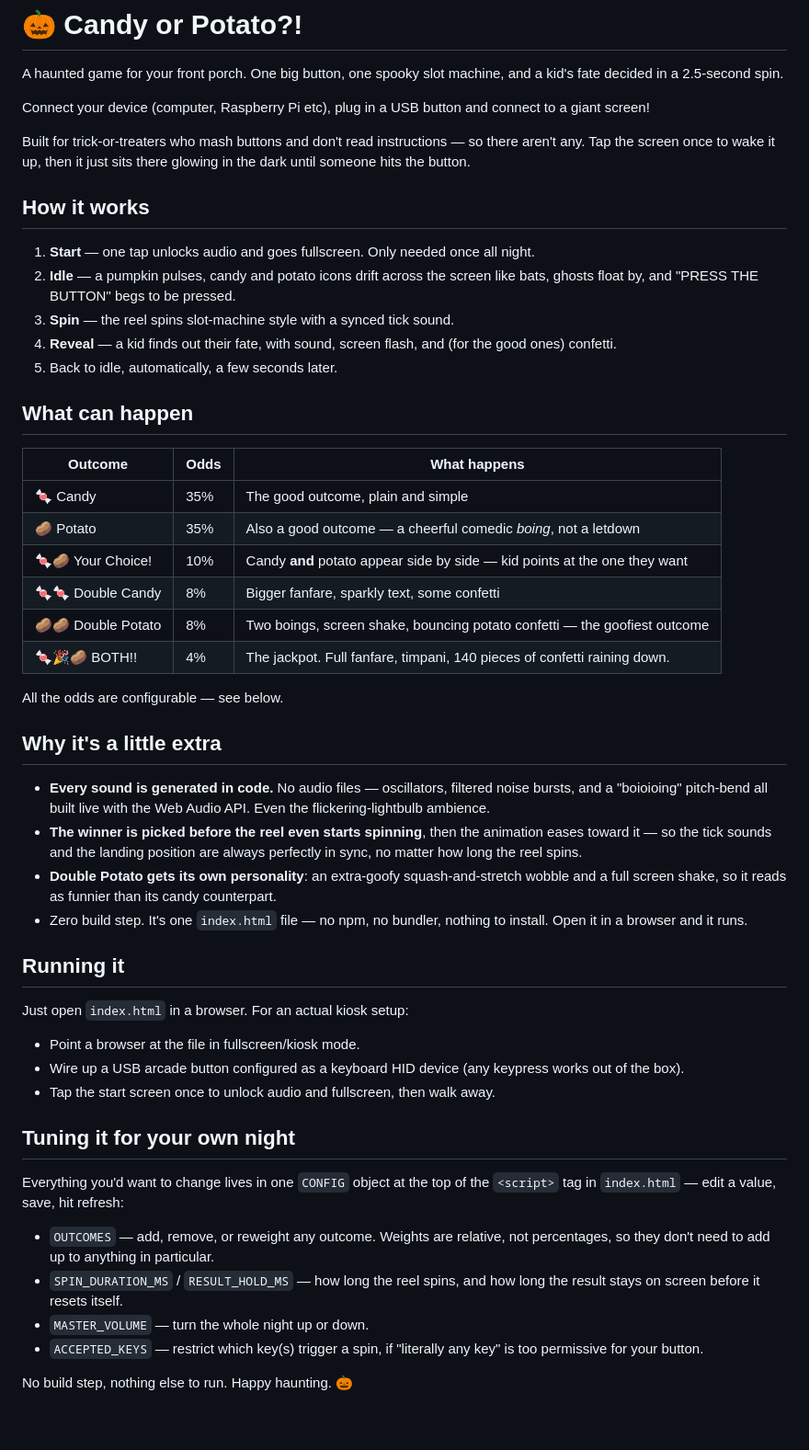
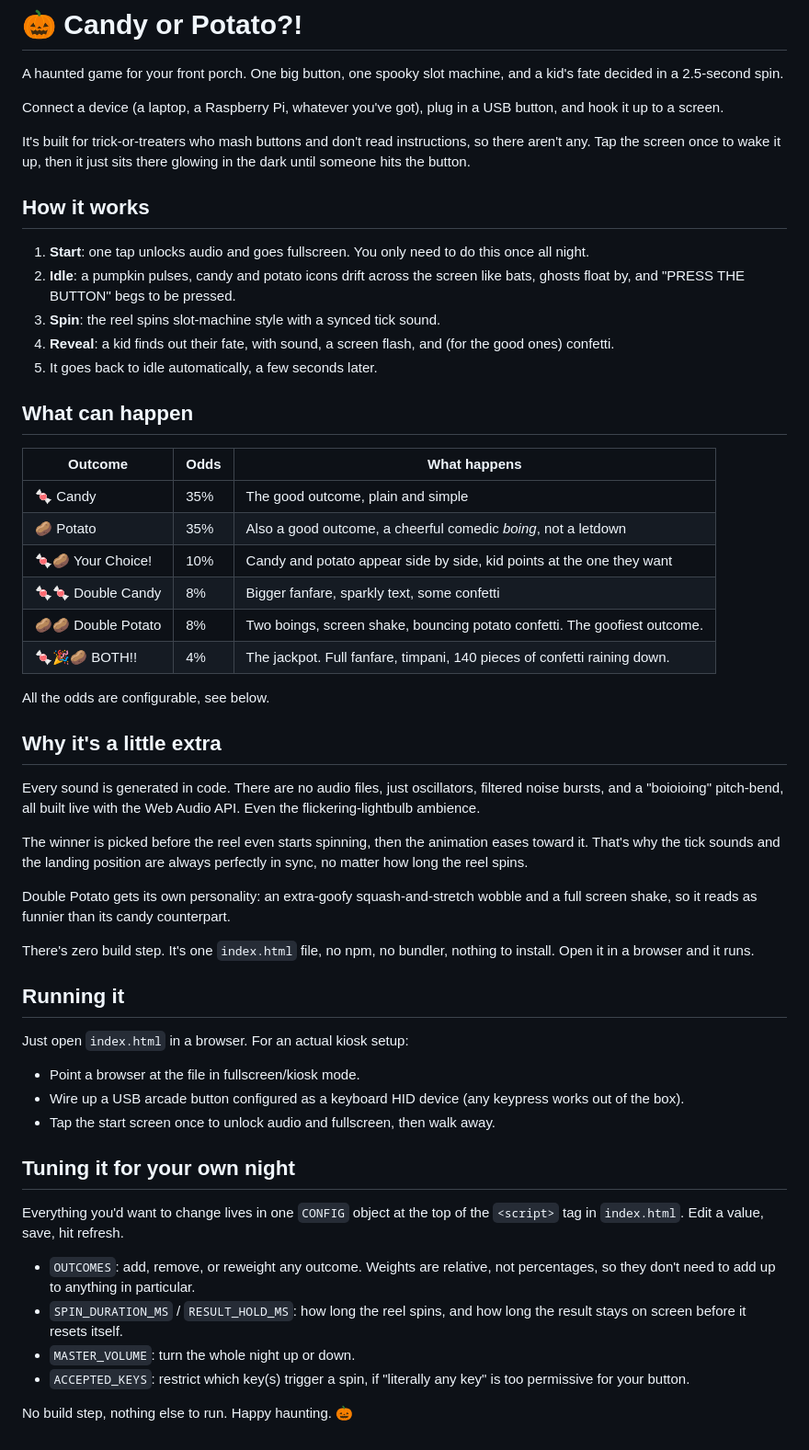
Before and after one commit to jerrmo/candy-or-potato, a Markdown page: README.md, the part around the change. Shown at 92% size. Rendered like a GitHub page.

Commit message:
Rewrite README tone and drop em dashes

```diff
--- a/README.md
+++ b/README.md
@@ -3,46 +3,50 @@
 A haunted game for your front porch. One big button, one spooky
 slot machine, and a kid's fate decided in a 2.5-second spin.
 
-Connect your device (computer, Raspberry Pi etc), plug in a USB button and connect to a giant screen!
+Connect a device (a laptop, a Raspberry Pi, whatever you've got), plug in a
+USB button, and hook it up to a screen.
 
-Built for trick-or-treaters who mash buttons and don't read instructions —
-so there aren't any. Tap the screen once to wake it up, then it just sits
-there glowing in the dark until someone hits the button.
+It's built for trick-or-treaters who mash buttons and don't read
+instructions, so there aren't any. Tap the screen once to wake it up, then
+it just sits there glowing in the dark until someone hits the button.
 
 ## How it works
 
-1. **Start** — one tap unlocks audio and goes fullscreen. Only needed once all night.
-2. **Idle** — a pumpkin pulses, candy and potato icons drift across the screen like bats, ghosts float by, and "PRESS THE BUTTON" begs to be pressed.
-3. **Spin** — the reel spins slot-machine style with a synced tick sound.
-4. **Reveal** — a kid finds out their fate, with sound, screen flash, and (for the good ones) confetti.
-5. Back to idle, automatically, a few seconds later.
+1. **Start**: one tap unlocks audio and goes fullscreen. You only need to do this once all night.
+2. **Idle**: a pumpkin pulses, candy and potato icons drift across the screen like bats, ghosts float by, and "PRESS THE BUTTON" begs to be pressed.
+3. **Spin**: the reel spins slot-machine style with a synced tick sound.
+4. **Reveal**: a kid finds out their fate, with sound, a screen flash, and (for the good ones) confetti.
+5. It goes back to idle automatically, a few seconds later.
 
 ## What can happen
 
 | Outcome | Odds | What happens |
 |---|---|---|
 | 🍬 Candy | 35% | The good outcome, plain and simple |
-| 🥔 Potato | 35% | Also a good outcome — a cheerful comedic *boing*, not a letdown |
-| 🍬🥔 Your Choice! | 10% | Candy **and** potato appear side by side — kid points at the one they want |
+| 🥔 Potato | 35% | Also a good outcome, a cheerful comedic *boing*, not a letdown |
+| 🍬🥔 Your Choice! | 10% | Candy and potato appear side by side, kid points at the one they want |
 | 🍬🍬 Double Candy | 8% | Bigger fanfare, sparkly text, some confetti |
-| 🥔🥔 Double Potato | 8% | Two boings, screen shake, bouncing potato confetti — the goofiest outcome |
+| 🥔🥔 Double Potato | 8% | Two boings, screen shake, bouncing potato confetti. The goofiest outcome. |
 | 🍬🎉🥔 BOTH!! | 4% | The jackpot. Full fanfare, timpani, 140 pieces of confetti raining down. |
 
-All the odds are configurable — see below.
+All the odds are configurable, see below.
 
 ## Why it's a little extra
 
-- **Every sound is generated in code.** No audio files — oscillators, filtered
-  noise bursts, and a "boioioing" pitch-bend all built live with the Web Audio
-  API. Even the flickering-lightbulb ambience.
-- **The winner is picked before the reel even starts spinning**, then the
-  animation eases toward it — so the tick sounds and the landing position are
-  always perfectly in sync, no matter how long the reel spins.
-- **Double Potato gets its own personality**: an extra-goofy squash-and-stretch
-  wobble and a full screen shake, so it reads as funnier than its candy
-  counterpart.
-- Zero build step. It's one `index.html` file — no npm, no bundler, nothing to
-  install. Open it in a browser and it runs.
+Every sound is generated in code. There are no audio files, just oscillators,
+filtered noise bursts, and a "boioioing" pitch-bend, all built live with the
+Web Audio API. Even the flickering-lightbulb ambience.
+
+The winner is picked before the reel even starts spinning, then the
+animation eases toward it. That's why the tick sounds and the landing
+position are always perfectly in sync, no matter how long the reel spins.
+
+Double Potato gets its own personality: an extra-goofy squash-and-stretch
+wobble and a full screen shake, so it reads as funnier than its candy
+counterpart.
+
+There's zero build step. It's one `index.html` file, no npm, no bundler,
+nothing to install. Open it in a browser and it runs.
 
 ## Running it
 
@@ -56,14 +60,14 @@ Just open `index.html` in a browser. For an actual kiosk setup:
 ## Tuning it for your own night
 
 Everything you'd want to change lives in one `CONFIG` object at the top of
-the `<script>` tag in `index.html` — edit a value, save, hit refresh:
+the `<script>` tag in `index.html`. Edit a value, save, hit refresh.
 
-- `OUTCOMES` — add, remove, or reweight any outcome. Weights are relative,
+- `OUTCOMES`: add, remove, or reweight any outcome. Weights are relative,
   not percentages, so they don't need to add up to anything in particular.
-- `SPIN_DURATION_MS` / `RESULT_HOLD_MS` — how long the reel spins, and how
+- `SPIN_DURATION_MS` / `RESULT_HOLD_MS`: how long the reel spins, and how
   long the result stays on screen before it resets itself.
-- `MASTER_VOLUME` — turn the whole night up or down.
-- `ACCEPTED_KEYS` — restrict which key(s) trigger a spin, if "literally any
+- `MASTER_VOLUME`: turn the whole night up or down.
+- `ACCEPTED_KEYS`: restrict which key(s) trigger a spin, if "literally any
   key" is too permissive for your button.
 
 No build step, nothing else to run. Happy haunting. 🎃
```
